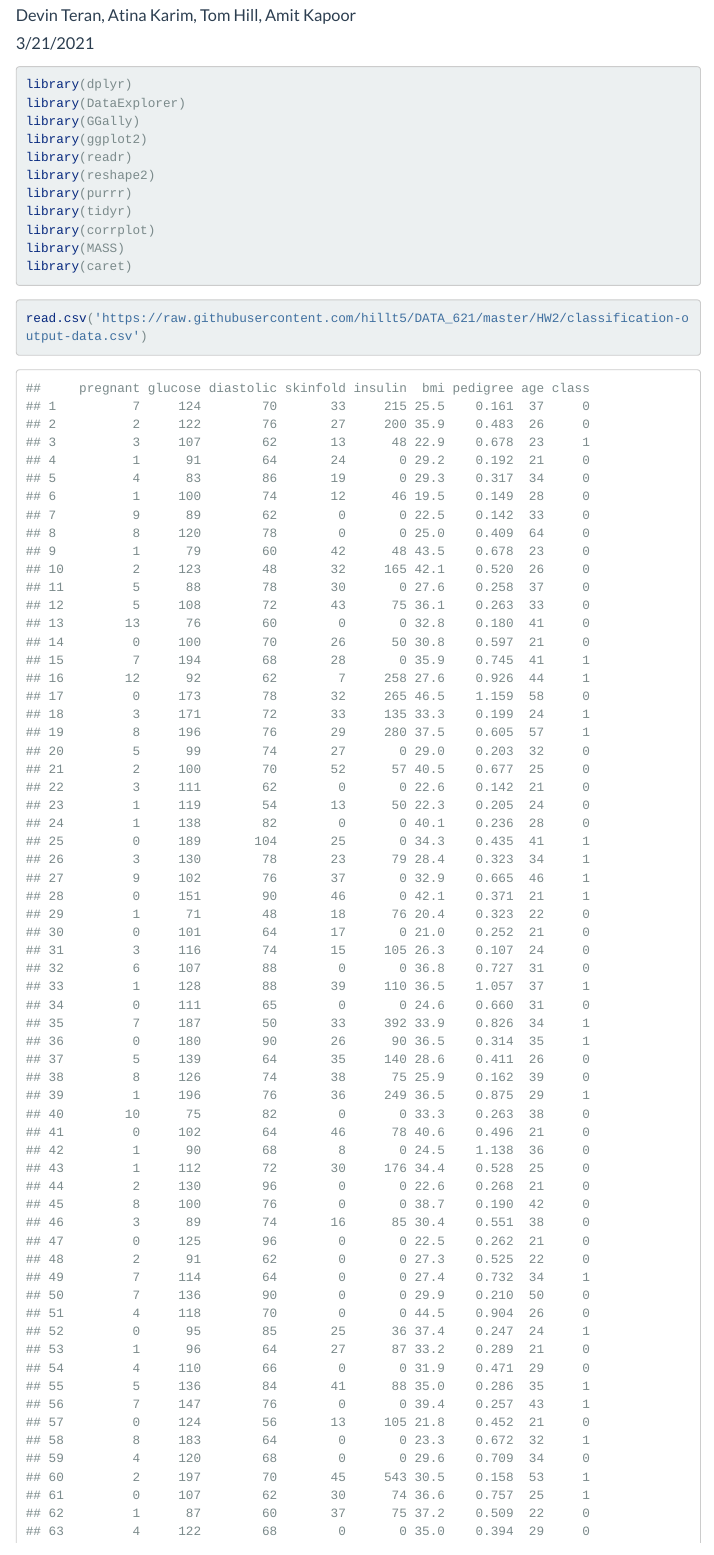
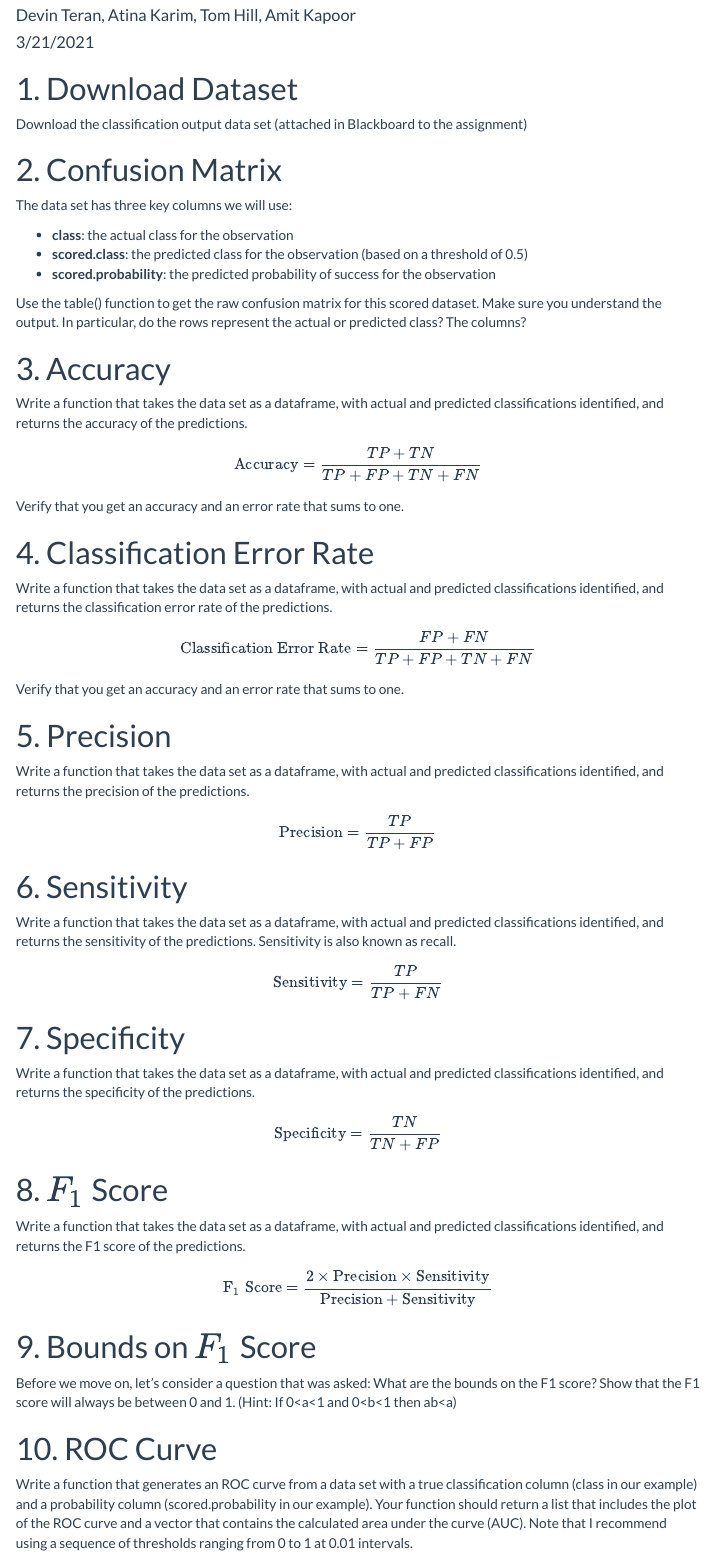
Before and after one commit to hillt5/DATA_621, an R Markdown document (HW2/Dataset621_HW2.Rmd): the page in a window 1100 px wide, from 60 px down before the commit and from 110 px down after it, so that both start at the same text. Rendered offline with R 4.5, knitr and Pandoc, with nearby package versions; both versions are drawn in the output format of the newer one; menus at the side of the page are left out; long lines of code are wrapped.

Commit message:
Updated for HW2 questions.

````diff
--- a/HW2/Dataset621_HW2.Rmd
+++ b/HW2/Dataset621_HW2.Rmd
@@ -3,30 +3,16 @@ title: "Data621 - HW2"
 author: "Devin Teran, Atina Karim, Tom Hill, Amit Kapoor"
 date: "3/21/2021"
 output:
-  pdf_document:
-    toc: yes
   html_document:
     highlight: pygments
     number_sections: no
     theme: flatly
     toc: yes
     toc_float: yes
+  pdf_document:
+    toc: yes
+subtitle: 'Group 4'
 ---
-
-
-```{r include=TRUE, message=FALSE, warning=FALSE}
-library(dplyr)
-library(DataExplorer)
-library(GGally)
-library(ggplot2)
-library(readr)
-library(reshape2)
-library(purrr)
-library(tidyr)
-library(corrplot)
-library(MASS)
-library(caret)
-```
 
 
 ```{r setup, include=FALSE}
@@ -34,6 +20,85 @@ knitr::opts_chunk$set(echo = TRUE)
 ```
 
 
-```{r, load-data}
-read.csv('https://raw.githubusercontent.com/hillt5/DATA_621/master/HW2/classification-output-data.csv')
-```
+# 1. Download Dataset
+Download the classification output data set (attached in Blackboard to the assignment)
+
+# 2. Confusion Matrix
+The data set has three key columns we will use:
+
+* **class**: the actual class for the observation
+* **scored.class**: the predicted class for the observation (based on a threshold of 0.5)
+* **scored.probability**: the predicted probability of success for the observation
+
+
+Use the table() function to get the raw confusion matrix for this scored dataset. Make sure you understand
+the output. In particular, do the rows represent the actual or predicted class? The columns?
+
+
+# 3. Accuracy
+Write a function that takes the data set as a dataframe, with actual and predicted classifications identified,
+and returns the accuracy of the predictions.
+
+\[
+\textrm{Accuracy} = \frac{TP + TN}{TP + FP + TN + FN}
+\]
+
+Verify that you get an accuracy and an error rate that sums to one.
+
+
+# 4. Classification Error Rate
+Write a function that takes the data set as a dataframe, with actual and predicted classifications identified,
+and returns the classification error rate of the predictions.
+
+\[
+\textrm{Classification Error Rate} = \frac{FP + FN}{TP + FP + TN + FN}
+\]
+
+Verify that you get an accuracy and an error rate that sums to one.
+
+
+
+# 5. Precision
+Write a function that takes the data set as a dataframe, with actual and predicted classifications identified, and returns the precision of the predictions.
+
+\[
+\textrm{Precision} = \frac{TP}{TP + FP}
+\]
+
+
+# 6. Sensitivity
+Write a function that takes the data set as a dataframe, with actual and predicted classifications identified, and returns the sensitivity of the predictions. Sensitivity is also known as recall.
+
+\[
+\textrm{Sensitivity} = \frac{TP}{TP + FN}
+\]
+
+
+
+# 7. Specificity
+Write a function that takes the data set as a dataframe, with actual and predicted classifications identified, and returns the specificity of the predictions.
+
+\[
+\textrm{Specificity} = \frac{TN}{TN + FP}
+\]
+
+
+
+
+
+# 8. \(F_1\) Score
+Write a function that takes the data set as a dataframe, with actual and predicted classifications identified, and returns the F1 score of the predictions.
+
+\[
+\textrm{F}_1\;\textrm{Score} = \frac{2 \times \textrm{Precision} \times
+\textrm{Sensitivity}}{\textrm{Precision} + \textrm{Sensitivity}}
+\]
+
+
+# 9. Bounds on \(F_1\) Score
+Before we move on, let’s consider a question that was asked: What are the bounds on the F1 score? Show that the F1 score will always be between 0 and 1. (Hint: If 0<a<1 and 0<b<1 then ab<a)
+
+
+
+# 10. ROC Curve
+Write a function that generates an ROC curve from a data set with a true classification column (class in our example) and a probability column (scored.probability in our example). Your function should return a list that includes the plot of the ROC curve and a vector that contains the calculated area under the curve (AUC). Note that I recommend using a sequence of thresholds ranging from 0 to 1 at 0.01 intervals.
````
Also changed, not shown: HW2/Dataset621_HW2.Rmd (17 more changed lines).
